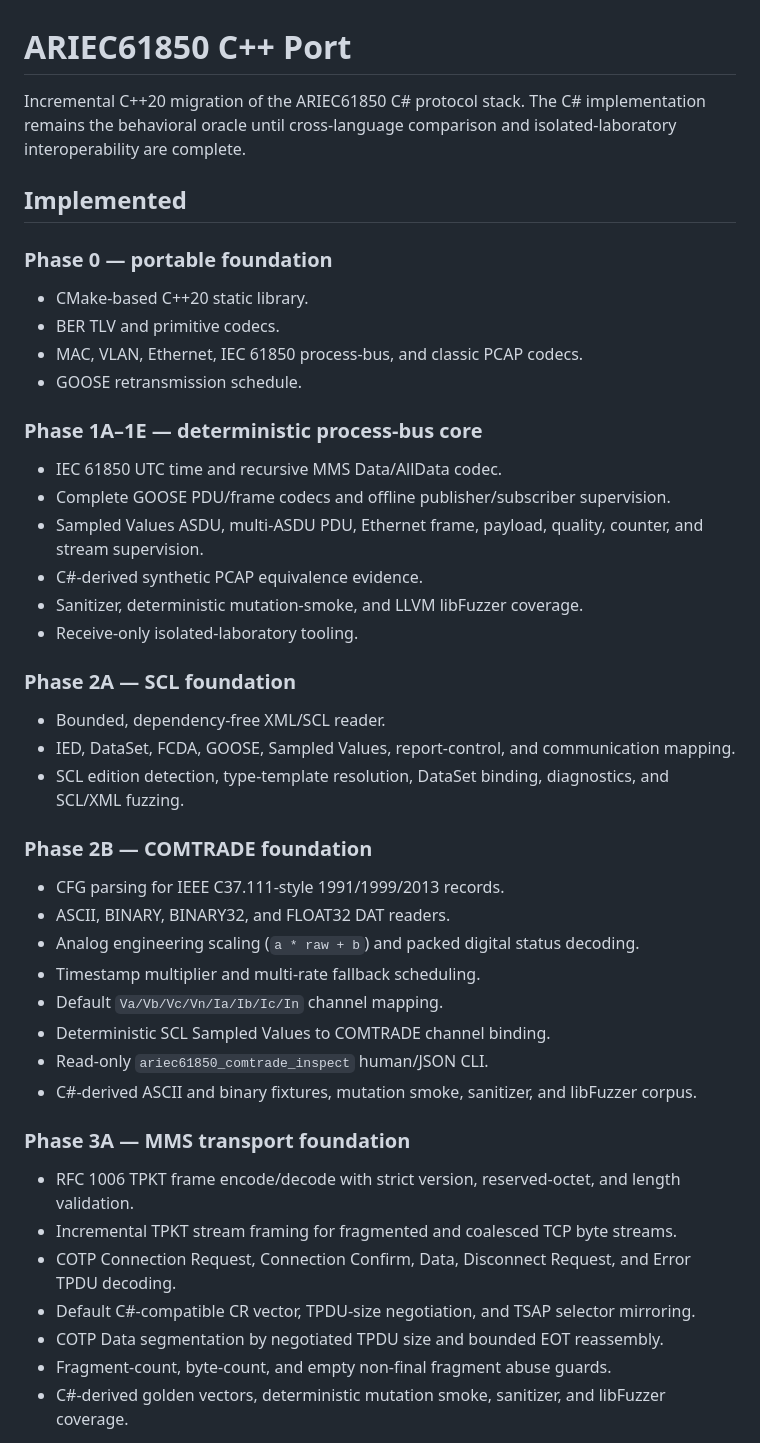
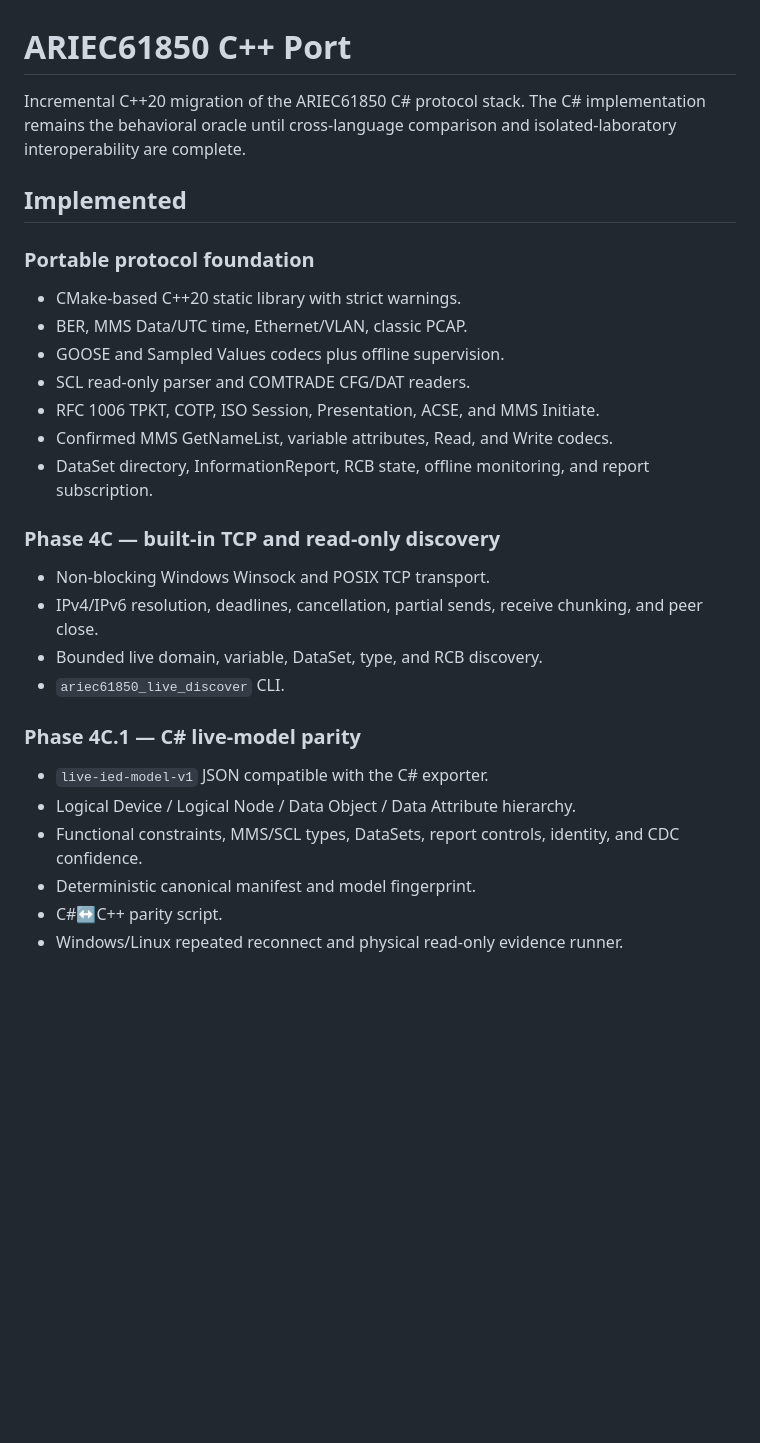
Before and after one commit to masarray/arstack61850, a Markdown page: README.md, the part around one of its changes. Rendered like a GitHub page; blank space fills up the shorter version.

```diff
--- a/README.md
+++ b/README.md
@@ -1,53 +1,34 @@
 # ARIEC61850 C++ Port
 
-Incremental C++20 migration of the ARIEC61850 C# protocol stack. The C# implementation
-remains the behavioral oracle until cross-language comparison and isolated-laboratory
-interoperability are complete.
+Incremental C++20 migration of the ARIEC61850 C# protocol stack. The C# implementation remains
+the behavioral oracle until cross-language comparison and isolated-laboratory interoperability
+are complete.
 
 ## Implemented
 
-### Phase 0 — portable foundation
+### Portable protocol foundation
 
-- CMake-based C++20 static library.
-- BER TLV and primitive codecs.
-- MAC, VLAN, Ethernet, IEC 61850 process-bus, and classic PCAP codecs.
-- GOOSE retransmission schedule.
+- CMake-based C++20 static library with strict warnings.
+- BER, MMS Data/UTC time, Ethernet/VLAN, classic PCAP.
+- GOOSE and Sampled Values codecs plus offline supervision.
+- SCL read-only parser and COMTRADE CFG/DAT readers.
+- RFC 1006 TPKT, COTP, ISO Session, Presentation, ACSE, and MMS Initiate.
+- Confirmed MMS GetNameList, variable attributes, Read, and Write codecs.
+- DataSet directory, InformationReport, RCB state, offline monitoring, and report subscription.
 
-### Phase 1A–1E — deterministic process-bus core
+### Phase 4C — built-in TCP and read-only discovery
 
-- IEC 61850 UTC time and recursive MMS Data/AllData codec.
-- Complete GOOSE PDU/frame codecs and offline publisher/subscriber supervision.
-- Sampled Values ASDU, multi-ASDU PDU, Ethernet frame, payload, quality, counter, and
-  stream supervision.
-- C#-derived synthetic PCAP equivalence evidence.
-- Sanitizer, deterministic mutation-smoke, and LLVM libFuzzer coverage.
-- Receive-only isolated-laboratory tooling.
+- Non-blocking Windows Winsock and POSIX TCP transport.
+- IPv4/IPv6 resolution, deadlines, cancellation, partial sends, receive chunking, and peer close.
+- Bounded live domain, variable, DataSet, type, and RCB discovery.
+- `ariec61850_live_discover` CLI.
 
-### Phase 2A — SCL foundation
+### Phase 4C.1 — C# live-model parity
 
-- Bounded, dependency-free XML/SCL reader.
-- IED, DataSet, FCDA, GOOSE, Sampled Values, report-control, and communication mapping.
-- SCL edition detection, type-template resolution, DataSet binding, diagnostics, and
-  SCL/XML fuzzing.
+- `live-ied-model-v1` JSON compatible with the C# exporter.
+- Logical Device / Logical Node / Data Object / Data Attribute hierarchy.
+- Functional constraints, MMS/SCL types, DataSets, report controls, identity, and CDC confidence.
+- Deterministic canonical manifest and model fingerprint.
+- C#↔C++ parity script.
+- Windows/Linux repeated reconnect and physical read-only evidence runner.
 
-### Phase 2B — COMTRADE foundation
-
-- CFG parsing for IEEE C37.111-style 1991/1999/2013 records.
-- ASCII, BINARY, BINARY32, and FLOAT32 DAT readers.
-- Analog engineering scaling (`a * raw + b`) and packed digital status decoding.
-- Timestamp multiplier and multi-rate fallback scheduling.
-- Default `Va/Vb/Vc/Vn/Ia/Ib/Ic/In` channel mapping.
-- Deterministic SCL Sampled Values to COMTRADE channel binding.
-- Read-only `ariec61850_comtrade_inspect` human/JSON CLI.
-- C#-derived ASCII and binary fixtures, mutation smoke, sanitizer, and libFuzzer corpus.
-
-### Phase 3A — MMS transport foundation
-
-- RFC 1006 TPKT frame encode/decode with strict version, reserved-octet, and length validation.
-- Incremental TPKT stream framing for fragmented and coalesced TCP byte streams.
-- COTP Connection Request, Connection Confirm, Data, Disconnect Request, and Error TPDU decoding.
-- Default C#-compatible CR vector, TPDU-size negotiation, and TSAP selector mirroring.
-- COTP Data segmentation by negotiated TPDU size and bounded EOT reassembly.
-- Fragment-count, byte-count, and empty non-final fragment abuse guards.
-- C#-derived golden vectors, deterministic mutation smoke, sanitizer, and libFuzzer coverage.
-
```
Also changed, not shown: other parts of README.md (+37 -71 lines).
